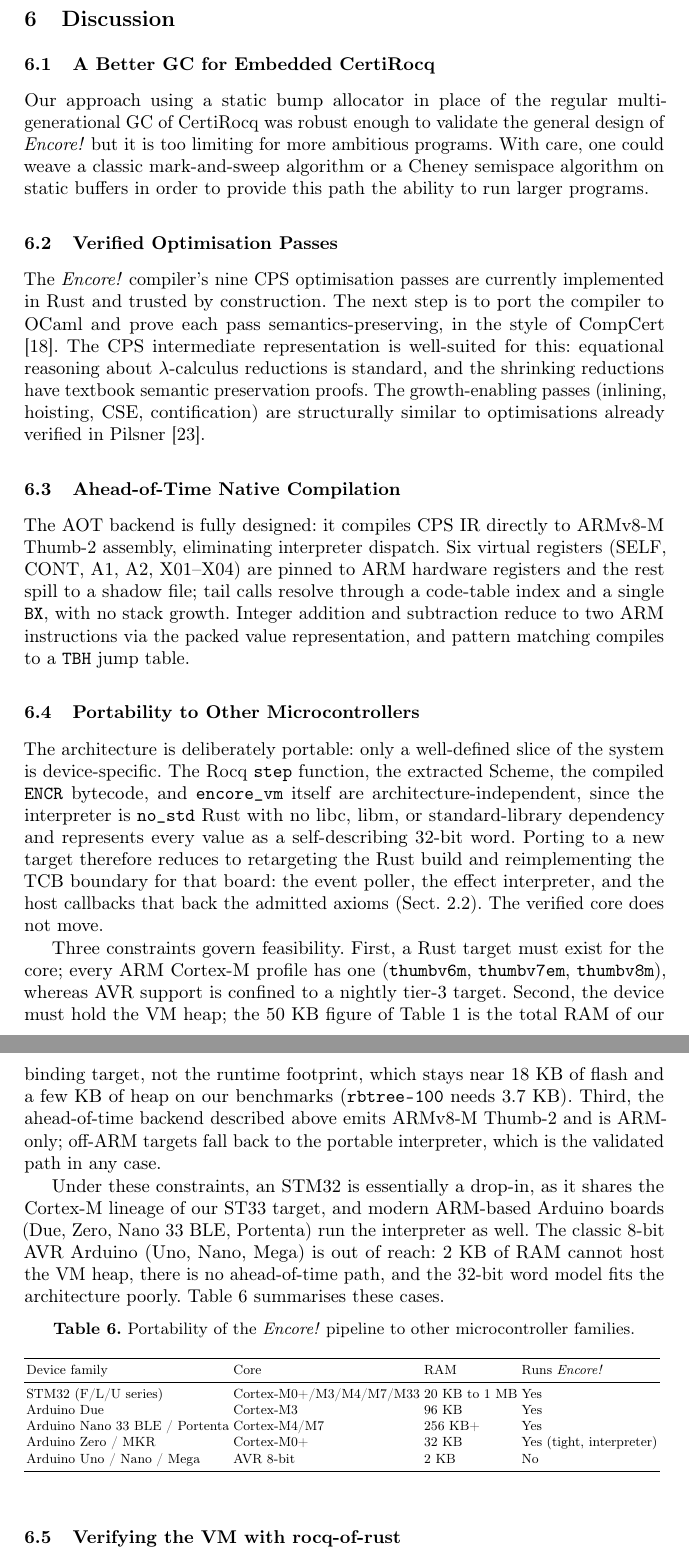
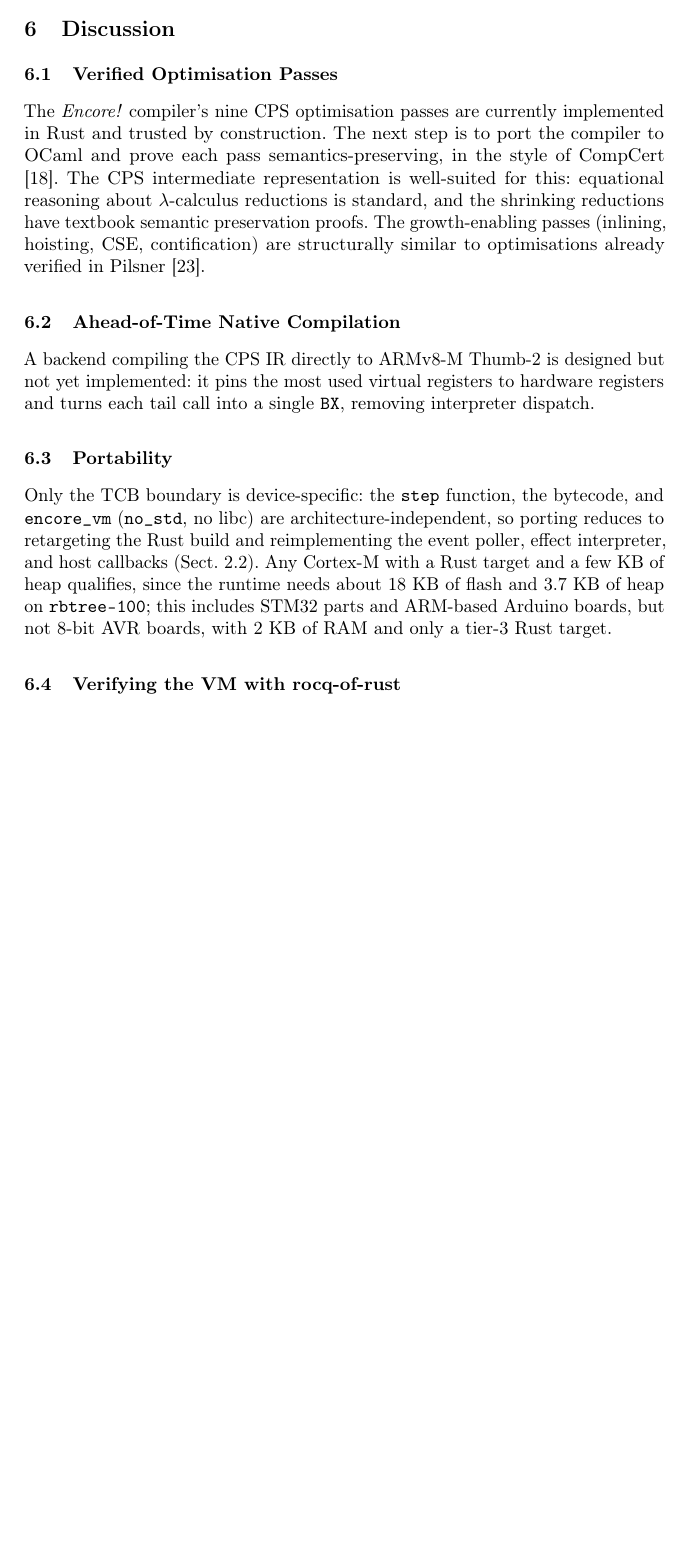
Before and after one commit to vbergeron/encore, a LaTeX paper (paper/rocq-to-metal.tex): two parts of pages 15 and 16 of 19 before the commit and part of page 14 of 17 after it, the two joined at a grey line, cut so that both start at the same text, the shorter picture padded with empty space. Compiled offline with pdfLaTeX.

Commit message:
paper: trim to 15 pages without bibliography
- Host-VM interface: merge the derive-macro and build-time binding
  subsubsections into one paragraph.
- Software versions table becomes one sentence.
- Discussion: drop the CertiRocq GC subsection, shorten the AOT
  backend to two sentences, and condense Portability to one paragraph
  without its table.

Co-Authored-By: Claude Opus 5.5 <noreply@anthropic.com>
Claude-Session: https://claude.ai/code/session_016H2bErUFfug6fjRjf6zXbi

```diff
--- a/paper/rocq-to-metal.tex
+++ b/paper/rocq-to-metal.tex
@@ -561,11 +518,6 @@ Whereas the benchmarks of Table~\ref{tab:certirocq} run on QEMU, this signing ap
 \section{Discussion}
 \label{sec:discussion}
 
-\subsection{A Better GC for Embedded CertiRocq}
-
-Our approach using a static bump allocator in place of the regular multi-generational GC of CertiRocq was robust enough to validate the general design of \encore{} but it is too limiting for more ambitious programs.
-With care, one could weave a classic mark-and-sweep algorithm or a Cheney semispace algorithm on static buffers in order to provide this path the ability to run larger programs.
-
 \subsection{Verified Optimisation Passes}
 
 The \encore{} compiler's nine CPS optimisation passes are currently implemented in Rust and trusted by construction.
@@ -575,45 +527,13 @@ The growth-enabling passes (inlining, hoisting, CSE, contification) are structur
 
 \subsection{Ahead-of-Time Native Compilation}
 
-The AOT backend is fully designed: it compiles CPS IR directly to ARMv8-M Thumb-2 assembly, eliminating interpreter dispatch.
-Six virtual registers (SELF, CONT, A1, A2, X01--X04) are pinned to ARM hardware registers and the rest spill to a shadow file; tail calls resolve through a code-table index and a single \code{BX}, with no stack growth.
-Integer addition and subtraction reduce to two ARM instructions via the packed value representation, and pattern matching compiles to a \code{TBH} jump table.
+A backend compiling the CPS IR directly to ARMv8-M Thumb-2 is designed but not yet implemented: it pins the most used virtual registers to hardware registers and turns each tail call into a single \code{BX}, removing interpreter dispatch.
 
-\subsection{Portability to Other Microcontrollers}
+\subsection{Portability}
 \label{sec:portability}
 
-The architecture is deliberately portable: only a well-defined slice of the system is device-specific.
-The Rocq \code{step} function, the extracted Scheme, the compiled \code{ENCR} bytecode, and \code{encore\_vm} itself are architecture-independent, since the interpreter is \code{no\_std} Rust with no libc, libm, or standard-library dependency and represents every value as a self-describing 32-bit word.
-Porting to a new target therefore reduces to retargeting the Rust build and reimplementing the TCB boundary for that board: the event poller, the effect interpreter, and the host callbacks that back the admitted axioms (Sect.~\ref{sec:axioms}).
-The verified core does not move.
-
-Three constraints govern feasibility.
-First, a Rust target must exist for the core; every ARM Cortex-M profile has one (\code{thumbv6m}, \code{thumbv7em}, \code{thumbv8m}), whereas AVR support is confined to a nightly tier-3 target.
-Second, the device must hold the VM heap; the 50 KB figure of Table~\ref{tab:hwspec} is the total RAM of our binding target, not the runtime footprint, which stays near 18 KB of flash and a few KB of heap on our benchmarks (\code{rbtree-100} needs 3.7 KB).
-Third, the ahead-of-time backend described above emits ARMv8-M Thumb-2 and is ARM-only; off-ARM targets fall back to the portable interpreter, which is the validated path in any case.
-
-Under these constraints, an STM32 is essentially a drop-in, as it shares the Cortex-M lineage of our ST33 target, and modern ARM-based Arduino boards (Due, Zero, Nano 33 BLE, Portenta) run the interpreter as well.
-The classic 8-bit AVR Arduino (Uno, Nano, Mega) is out of reach: 2 KB of RAM cannot host the VM heap, there is no ahead-of-time path, and the 32-bit word model fits the architecture poorly.
-Table~\ref{tab:portability} summarises these cases.
-
-\begin{table}
-\centering
-\caption{Portability of the \encore{} pipeline to other microcontroller families.}
-\label{tab:portability}
-\resizebox{\textwidth}{!}{%
-\begin{tabular}{llll}
-\toprule
-Device family & Core & RAM & Runs \encore{} \\
-\midrule
-STM32 (F/L/U series) & Cortex-M0+/M3/M4/M7/M33 & 20 KB to 1 MB & Yes \\
-Arduino Due & Cortex-M3 & 96 KB & Yes \\
-Arduino Nano 33 BLE / Portenta & Cortex-M4/M7 & 256 KB+ & Yes \\
-Arduino Zero / MKR & Cortex-M0+ & 32 KB & Yes (tight, interpreter) \\
-Arduino Uno / Nano / Mega & AVR 8-bit & 2 KB & No \\
-\bottomrule
-\end{tabular}
-}
-\end{table}
+Only the TCB boundary is device-specific: the \code{step} function, the bytecode, and \code{encore\_vm} (\code{no\_std}, no libc) are architecture-independent, so porting reduces to retargeting the Rust build and reimplementing the event poller, effect interpreter, and host callbacks (Sect.~\ref{sec:axioms}).
+Any Cortex-M with a Rust target and a few KB of heap qualifies, since the runtime needs about 18 KB of flash and 3.7 KB of heap on \code{rbtree-100}; this includes STM32 parts and ARM-based Arduino boards, but not 8-bit AVR boards, with 2 KB of RAM and only a tier-3 Rust target.
 
 \subsection{Verifying the VM with rocq-of-rust}
 
```
Also changed, not shown: paper/rocq-to-metal.tex (55 more changed lines).
